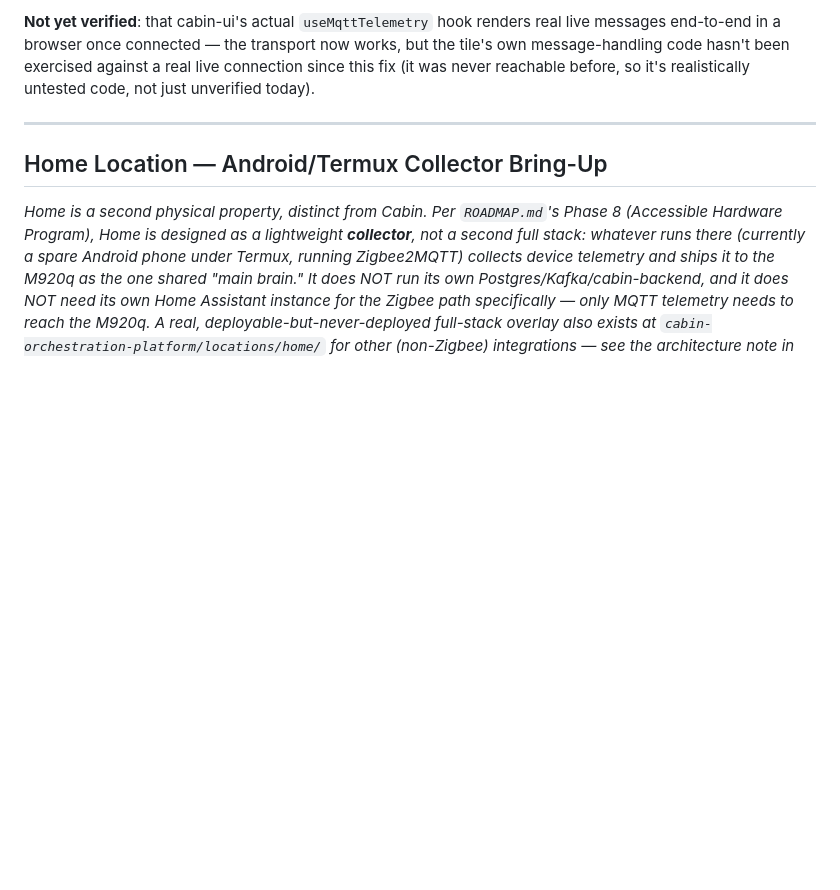
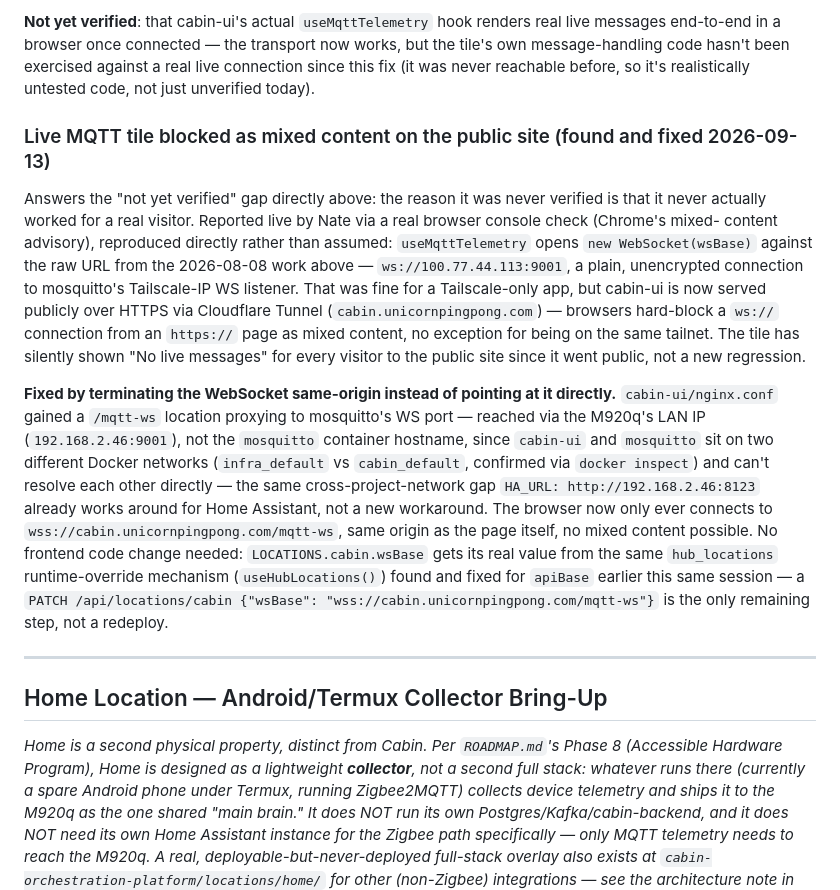
Before and after one commit to ImpressiveLLC/FaceoftheCabin, a Markdown page: docs/MAINTENANCE.md, the part around the change. GitHub-like rendering; blank space fills up the shorter version.

Commit message:
docs: write up the Live MQTT tile mixed-content fix (PR #58)
Missed writing this one up before merging -- flagged by Nate directly.
Added right where it belongs: as a follow-up to the existing "MQTT
WebSocket listener" section's own "Not yet verified" gap, which this
finding answers directly.

Co-Authored-By: Claude Sonnet 5 <noreply@anthropic.com>

```diff
--- a/docs/MAINTENANCE.md
+++ b/docs/MAINTENANCE.md
@@ -1036,6 +1036,39 @@ been exercised against a real live connection since this fix (it was
 never reachable before, so it's realistically untested code, not just
 unverified today).
 
+### Live MQTT tile blocked as mixed content on the public site (found and fixed 2026-09-13)
+
+Answers the "not yet verified" gap directly above: the reason it was
+never verified is that it never actually worked for a real visitor.
+Reported live by Nate via a real browser console check (Chrome's mixed-
+content advisory), reproduced directly rather than assumed: `useMqttTelemetry`
+opens `new WebSocket(wsBase)` against the raw URL from the 2026-08-08
+work above — `ws://100.77.44.113:9001`, a plain, unencrypted connection
+to mosquitto's Tailscale-IP WS listener. That was fine for a
+Tailscale-only app, but cabin-ui is now served publicly over HTTPS via
+Cloudflare Tunnel (`cabin.unicornpingpong.com`) — browsers hard-block a
+`ws://` connection from an `https://` page as mixed content, no
+exception for being on the same tailnet. The tile has silently shown
+"No live messages" for every visitor to the public site since it went
+public, not a new regression.
+
+**Fixed by terminating the WebSocket same-origin instead of pointing at
+it directly.** `cabin-ui/nginx.conf` gained a `/mqtt-ws` location
+proxying to mosquitto's WS port — reached via the M920q's LAN IP
+(`192.168.2.46:9001`), not the `mosquitto` container hostname, since
+`cabin-ui` and `mosquitto` sit on two different Docker networks
+(`infra_default` vs `cabin_default`, confirmed via `docker inspect`)
+and can't resolve each other directly — the same cross-project-network
+gap `HA_URL: http://192.168.2.46:8123` already works around for Home
+Assistant, not a new workaround. The browser now only ever connects to
+`wss://cabin.unicornpingpong.com/mqtt-ws`, same origin as the page
+itself, no mixed content possible. No frontend code change needed:
+`LOCATIONS.cabin.wsBase` gets its real value from the same
+`hub_locations` runtime-override mechanism (`useHubLocations()`) found
+and fixed for `apiBase` earlier this same session — a
+`PATCH /api/locations/cabin {"wsBase": "wss://cabin.unicornpingpong.com/mqtt-ws"}`
+is the only remaining step, not a redeploy.
+
 ---
 
 ## Home Location — Android/Termux Collector Bring-Up
```
